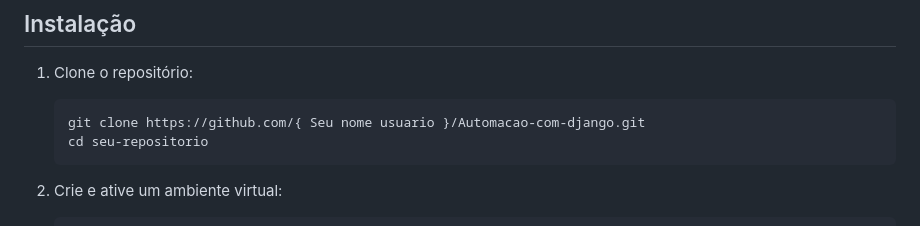
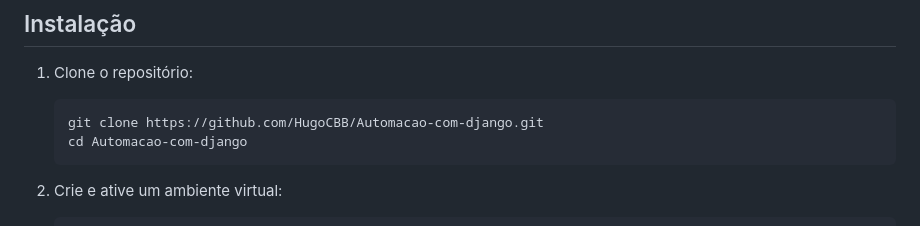
Before and after one commit to HugoCBB/Automacao-com-django, a Markdown page: README.md, the part around the change. Drawn GitHub-style.

Commit message:
Atualizar o README.md

````diff
--- a/README.md
+++ b/README.md
@@ -13,8 +13,8 @@ Este é um sistema de automação desenvolvido com Django + Selenium, permitindo
 
 1. Clone o repositório:
     ```bash
-    git clone https://github.com/{ Seu nome usuario }/Automacao-com-django.git
-    cd seu-repositorio
+    git clone https://github.com/HugoCBB/Automacao-com-django.git
+    cd Automacao-com-django
     ```
 
 2. Crie e ative um ambiente virtual:
````
